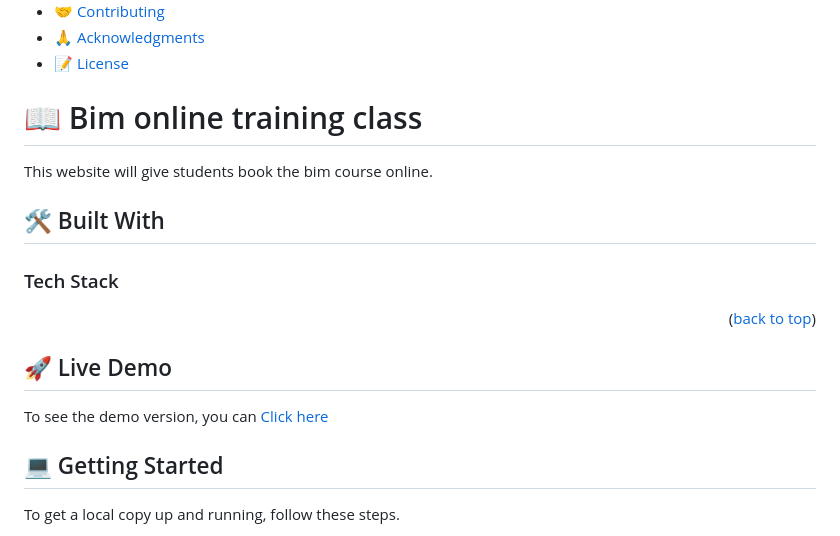
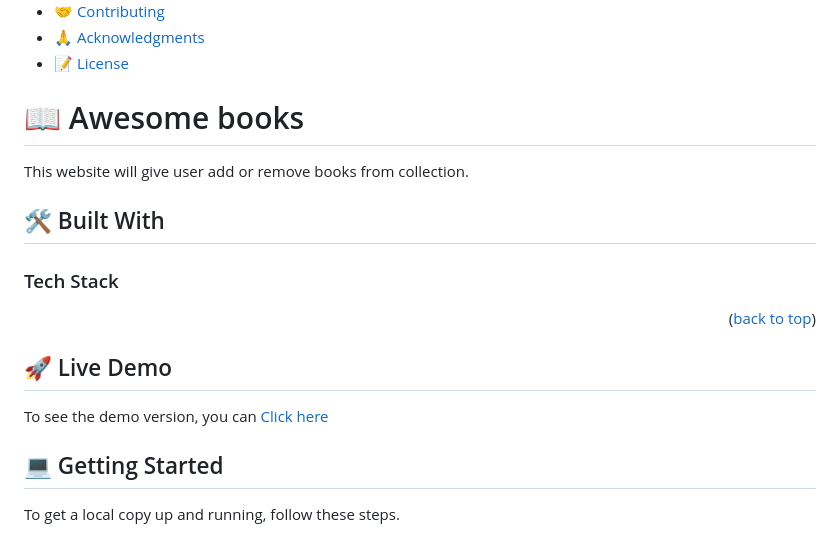
Before and after one commit to hienphan0111/Awesome-books, a Markdown page: README.md, the part around the change printed below. Drawn GitHub-style.

```diff
--- a/README.md
+++ b/README.md
@@ -34,9 +34,9 @@
 
 <!-- PROJECT DESCRIPTION -->
 
-# 📖 Bim online training class <a name="about-project"></a>
+# 📖 Awesome books <a name="about-project"></a>
 
-This website will give students book the bim course online.
+This website will give user add or remove books from collection.
 
 ## 🛠 Built With <a name="built-with"></a>
 
```
Also changed, not shown: other parts of README.md (+1 -1 lines).
